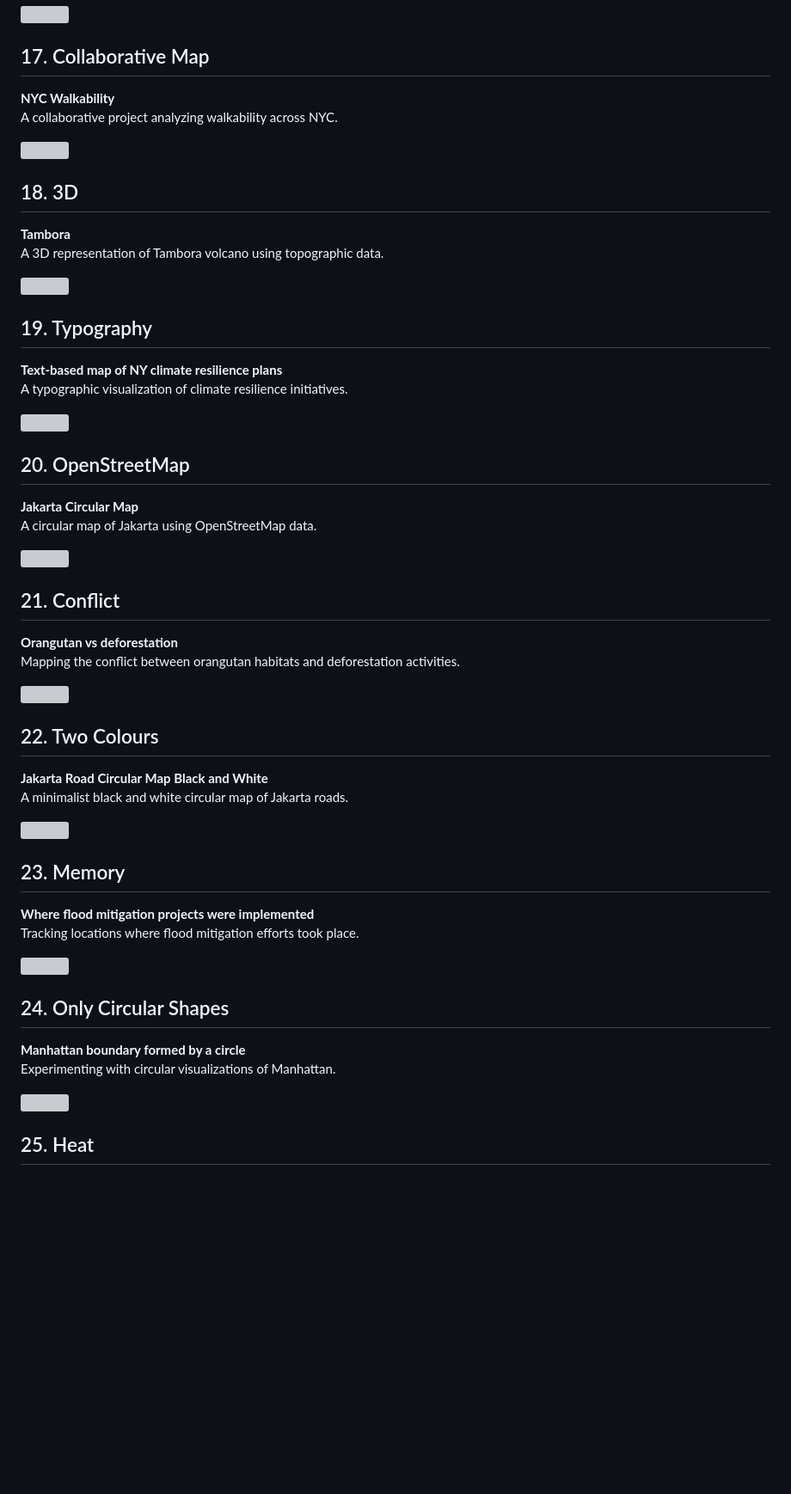
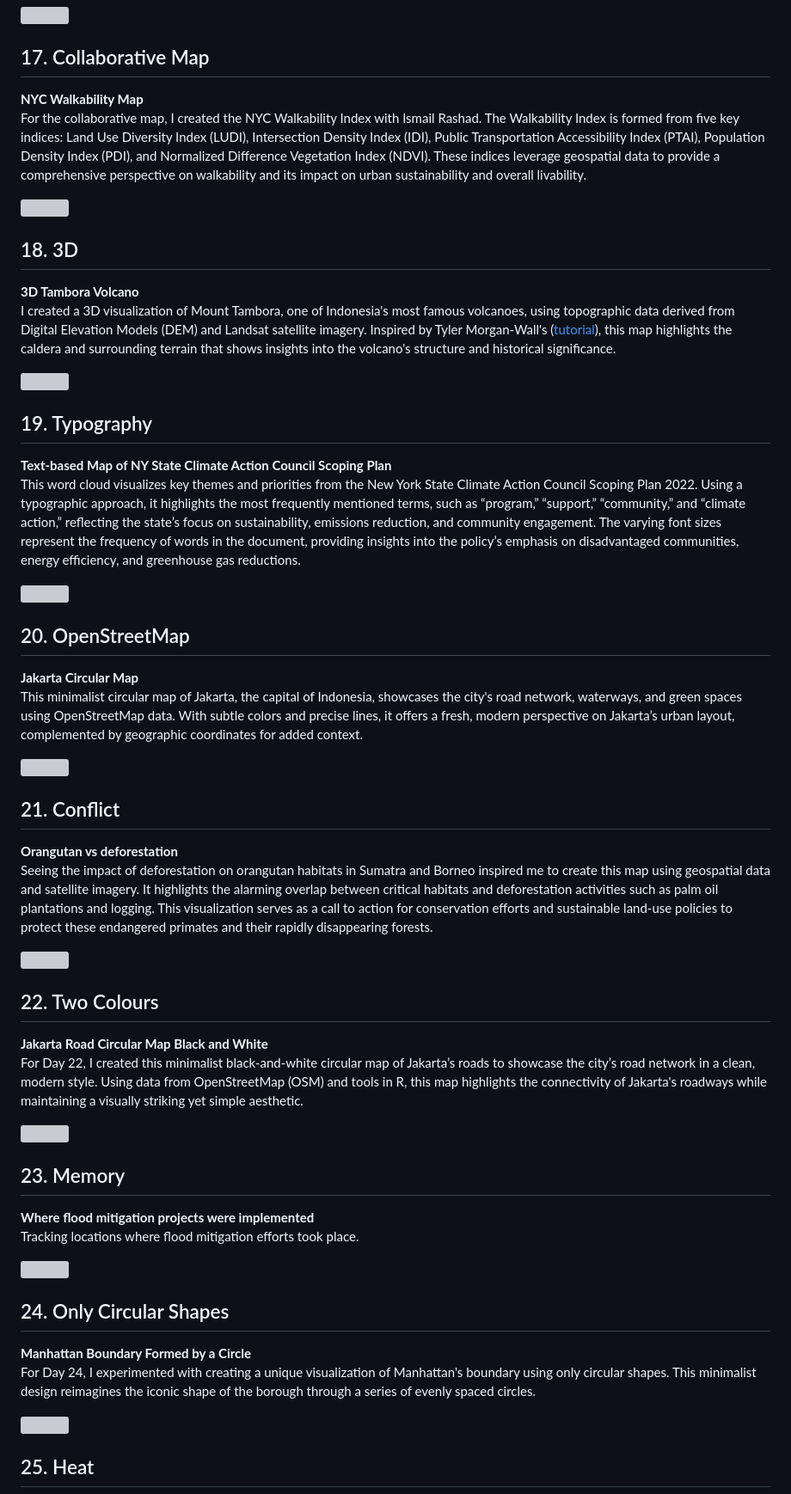
Before and after one commit to juniomata/30DaysMapChallenge, a Markdown page: README.md, the part around one of its changes. Shown at 86% size. Drawn GitHub-style; blank space fills up the shorter version; grey boxes are pictures that could not be loaded.

```diff
--- a/README.md
+++ b/README.md
@@ -135,13 +141,13 @@ A choropleth visualization highlighting disaster-prone areas across counties in
 
 ## 17. Collaborative Map
 
-**NYC Walkability**
-A collaborative project analyzing walkability across NYC.
+**NYC Walkability Map**
+For the collaborative map, I created the NYC Walkability Index with Ismail Rashad. The Walkability Index is formed from five key indices: Land Use Diversity Index (LUDI), Intersection Density Index (IDI), Public Transportation Accessibility Index (PTAI), Population Density Index (PDI), and Normalized Difference Vegetation Index (NDVI). These indices leverage geospatial data to provide a comprehensive perspective on walkability and its impact on urban sustainability and overall livability.
 
 <div style="text-align: center;"><img src="day17_collaborative/finalmap_NYC_Walkability_Index.png" style="width:50%;"></div>
 
 ## 18. 3D
 
-**Tambora**
-A 3D representation of Tambora volcano using topographic data.
+**3D Tambora Volcano**
+I created a 3D visualization of Mount Tambora, one of Indonesia's most famous volcanoes, using topographic data derived from Digital Elevation Models (DEM) and Landsat satellite imagery. Inspired by Tyler Morgan-Wall's ([tutorial](https://www.tylermw.com/posts/data_visualization/a-step-by-step-guide-to-making-3d-maps-with-satellite-imagery-in-r.html)), this map highlights the caldera and surrounding terrain that shows insights into the volcano's structure and historical significance.
 
@@ -149,29 +155,29 @@ A 3D representation of Tambora volcano using topographic data.
 
 ## 19. Typography
 
-**Text-based map of NY climate resilience plans**
-A typographic visualization of climate resilience initiatives.
+**Text-based Map of NY State Climate Action Council Scoping Plan**
+This word cloud visualizes key themes and priorities from the New York State Climate Action Council Scoping Plan 2022. Using a typographic approach, it highlights the most frequently mentioned terms, such as “program,” “support,” “community,” and “climate action,” reflecting the state’s focus on sustainability, emissions reduction, and community engagement. The varying font sizes represent the frequency of words in the document, providing insights into the policy’s emphasis on disadvantaged communities, energy efficiency, and greenhouse gas reductions.
 
 <div style="text-align: center;"><img src="day19_wordcloud/day19_wordcloud_nyClimateActionPlan.png" style="width:50%;"></div>
 
 ## 20. OpenStreetMap
 
 **Jakarta Circular Map**
-A circular map of Jakarta using OpenStreetMap data.
+This minimalist circular map of Jakarta, the capital of Indonesia, showcases the city's road network, waterways, and green spaces using OpenStreetMap data. With subtle colors and precise lines, it offers a fresh, modern perspective on Jakarta’s urban layout, complemented by geographic coordinates for added context.
 
 <div style="text-align: center;"><img src="day20_osm/finalmap_jakarta_circular_map_annotated.png" style="width:50%;"></div>
 
 ## 21. Conflict
 
 **Orangutan vs deforestation**
-Mapping the conflict between orangutan habitats and deforestation activities.
+Seeing the impact of deforestation on orangutan habitats in Sumatra and Borneo inspired me to create this map using geospatial data and satellite imagery. It highlights the alarming overlap between critical habitats and deforestation activities such as palm oil plantations and logging. This visualization serves as a call to action for conservation efforts and sustainable land-use policies to protect these endangered primates and their rapidly disappearing forests.
 
 <div style="text-align: center;"><img src="day21_conflict/day21_orangutan_vs_deforestation.png" style="width:50%;"></div>
 
 ## 22. Two Colours
 
 **Jakarta Road Circular Map Black and White**
-A minimalist black and white circular map of Jakarta roads.
+For Day 22, I created this minimalist black-and-white circular map of Jakarta’s roads to showcase the city’s road network in a clean, modern style. Using data from OpenStreetMap (OSM) and tools in R, this map highlights the connectivity of Jakarta's roadways while maintaining a visually striking yet simple aesthetic.
 
 <div style="text-align: center;"><img src="day22_twocolours/figures/finalmap_jakarta_roads_circular_map_annotated.png" style="width:50%;"></div>
 
@@ -184,8 +190,8 @@ Tracking locations where flood mitigation efforts took place.
 
 ## 24. Only Circular Shapes
 
-**Manhattan boundary formed by a circle**
-Experimenting with circular visualizations of Manhattan.
+**Manhattan Boundary Formed by a Circle**
+For Day 24, I experimented with creating a unique visualization of Manhattan's boundary using only circular shapes. This minimalist design reimagines the iconic shape of the borough through a series of evenly spaced circles.
 
 <div style="text-align: center;"><img src="day24_onlycircular/day24_CircularShapes_ManhattanBoundary.png" style="width:50%;"></div>
 
```
Also changed, not shown: other parts of README.md (+27 -21 lines).
